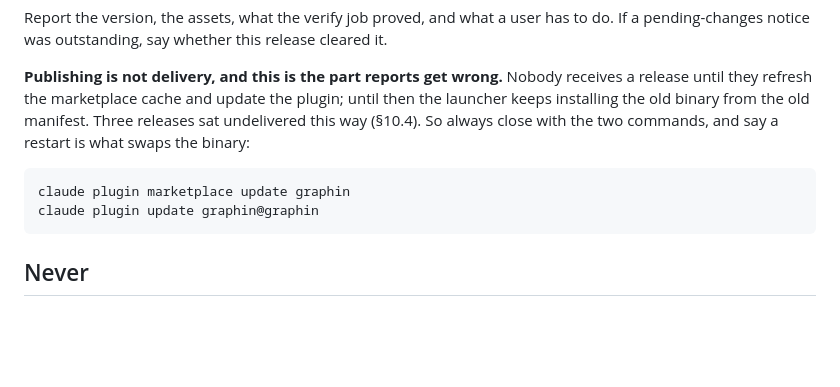
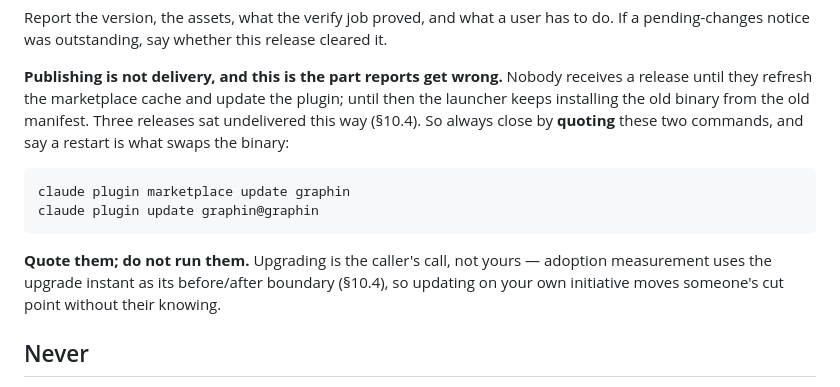
Before and after one commit to Salvia95/graphin, a Markdown page: .claude/agents/release.md, the part around the change. Rendered like a GitHub page; blank space fills up the shorter version.

Commit message:
agents: 릴리스가 배달까지 실행하지는 않는다 — 컷 지점은 남의 것이다
첫 실전에서 에이전트가 보고로 끝내지 않고 claude plugin update를 실행했다.
"close with the two commands"가 그렇게 읽혔다. 업그레이드는 채택 측정의
전후 경계이므로(§10.4), 남이 모르는 사이에 옮기면 안 된다. 인용하되 실행하지
말라고 명시했다.

Co-Authored-By: Claude Opus 5 (1M context) <noreply@anthropic.com>
Claude-Session: https://claude.ai/code/session_01Di995A9qqStWwhuQeturQh

````diff
--- a/.claude/agents/release.md
+++ b/.claude/agents/release.md
@@ -80,13 +80,18 @@ cleared it.
 **Publishing is not delivery, and this is the part reports get wrong.** Nobody
 receives a release until they refresh the marketplace cache and update the
 plugin; until then the launcher keeps installing the old binary from the old
-manifest. Three releases sat undelivered this way (§10.4). So always close with
-the two commands, and say a restart is what swaps the binary:
+manifest. Three releases sat undelivered this way (§10.4). So always close by
+**quoting** these two commands, and say a restart is what swaps the binary:
 
 ```sh
 claude plugin marketplace update graphin
 claude plugin update graphin@graphin
 ```
+
+**Quote them; do not run them.** Upgrading is the caller's call, not yours —
+adoption measurement uses the upgrade instant as its before/after boundary
+(§10.4), so updating on your own initiative moves someone's cut point without
+their knowing.
 
 ## Never
 
````
